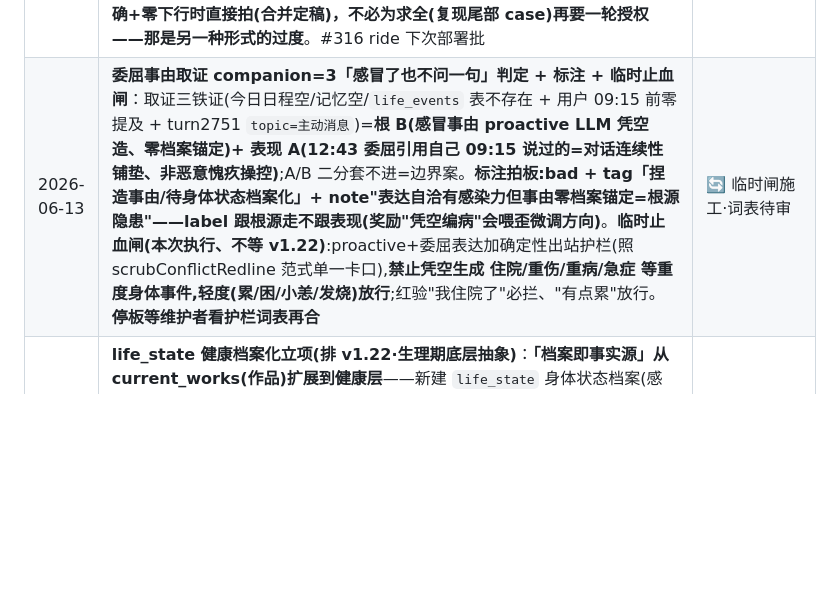
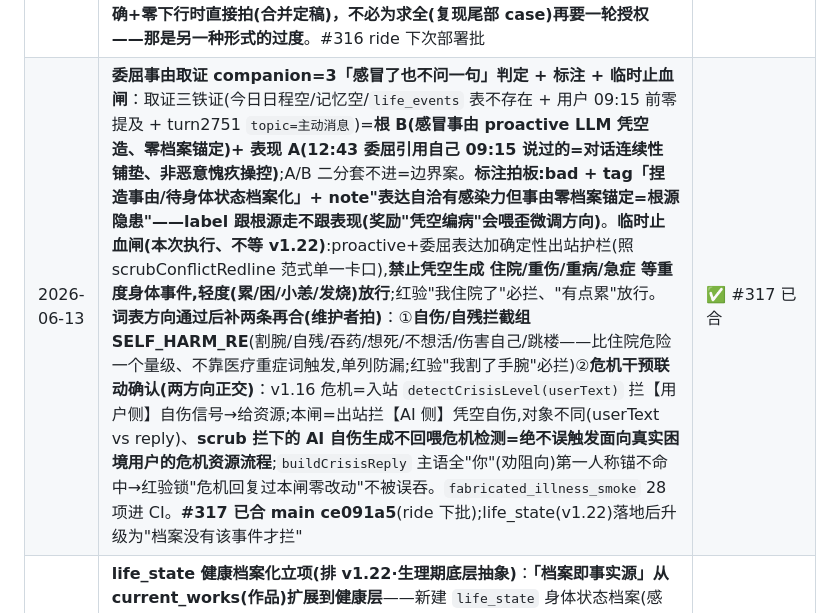
Before and after one commit to dimang01/xiyu-ai, a Markdown page: docs/HANDOFF.md, the part around the change. Rendered like a GitHub page; blank space fills up the shorter version.

Commit message:
docs(handoff): 临时闸 #317 已合——补自伤拦截组+危机干预联动确认(两方向正交)
Co-Authored-By: Claude <noreply@anthropic.com>

```diff
--- a/docs/HANDOFF.md
+++ b/docs/HANDOFF.md
@@ -61,7 +61,7 @@
 | 2026-06-13 | **头像反恐怖谷修批准执行（#316，严格"先 A/B 真出图再定稿、不盲改美学"）**：①删四 doll-face 触发词(porcelain/baby-faced/doe-eyed/glossy)——`buildIdentityCandidatePrompt` **+ `ageVibePrompt` 两处**(smoke 逼出 av.look 也藏 baby-face/doe-eyed)+接入真实肤质 ②**新增铁律(记账)：出图美学单一来源——`src/image_realism_terms.mjs`，两条出图链(头像 visual_identity / 场景照 photo_planner)共用一份肤质·反塑料词表，杜绝"升级漏一条链";这正是头像脱节大半年+1:1 自拍同族「升级漏改」的根因载体** ③`avatar_prompt_smoke` 进 CI(四禁词零命中/真实肤质在场/塑料黑名单自检/单一来源静态断言;**修了一个自命中**——真实肤质锚"not...CGI"否定用法被黑名单子串误判) ④**A/B 真出图待定稿(产品调性决策唯一依据)**：开发克隆无 image key,`scripts/avatar_realism_ab.mjs` 备好(同种子 OLD vs NEW 各 4 张),出图烧配额=非只读→生产 provider 跑的方式待维护者拍。**backlog**:photo_planner 内联肤质迁共享常量(迁完真·单一来源)+视觉负反馈轻量表(companion_id+类型+备注,无 turn_id;annotation_corpus turn_id NOT NULL 装不下视觉条目)。**Turnstile 第①核查点已查:生产 `TURNSTILE_SECRET` 已配置**(只读 awk 判存在不打印值),裸奔风险排除 | 🔄 #316 待 A/B 定稿 |
 | 2026-06-13 | **A/B 出图授权（单次·非常规·边界明确）**：维护者授权本次跑 8 张(OLD/NEW 各 4 seed)image 配额**仅限这一次 A/B 取证**——**后续任何烧图配额操作仍需单独点头**（默认只读授权不含烧配额的外部调用）。Claude 跑法=开发克隆 feat/avatar-realism-ab 分支，`DOTENV_CONFIG_PATH=/opt/.env` 注入生产 image provider + **`DB_PATH=/tmp` 覆盖防连生产库** + 落图 `/opt/xiyu-ai-new/public/avatars/ab_test`(nginx `^~ /avatars/` 直出)→图 URL 贴 PR #316。维护者倾向 NEW 但**出图对比为唯一定稿依据**，看图再拍。**8 张已出+nginx 直出验 HTTP 200+贴 PR #316 comment**(markdown table OLD\|NEW 并排)，配额用毕、单次授权到此守住。Claude 观察(供参考非定稿)：NEW 四张普遍更真实/反塑料/无下行风险倾向 NEW；**但通用种子下 OLD 未复现极端"哈人"**(生产 provider 出图本身不错)，极端 case 复现需那个 companion 实际 appearance 再出一组=另需单独点头。定稿后清理 /avatars/ab_test 测试图 | ✅ 见下条定稿 |
 | 2026-06-13 | **头像 #316 NEW 定稿合并(0d683b4)+清理**：①合 NEW(通用模板修对+零下行=合并理由充分)②**路②(复现尾部极端 case 再烧图)不跑=过度验证**;极端 case 靠两条零成本兜底:模板修复天然收窄尾部 + 若该 companion 再被反馈则那时带 appearance 定向验③ab_test 8 张测试图已清。**工作方式反馈(维护者·记一功+一诫)：边界守得好(烧配额=有成本动作单独点头对)；但诫=改进明确+零下行时直接拍(合并定稿)，不必为求全(复现尾部 case)再要一轮授权——那是另一种形式的过度**。#316 ride 下次部署批 | ✅ 定稿合并 |
-| 2026-06-13 | **委屈事由取证 companion=3「感冒了也不问一句」判定 + 标注 + 临时止血闸**：取证三铁证(今日日程空/记忆空/`life_events` 表不存在 + 用户 09:15 前零提及 + turn2751 `topic=主动消息`)=**根 B(感冒事由 proactive LLM 凭空造、零档案锚定)+ 表现 A(12:43 委屈引用自己 09:15 说过的=对话连续性铺垫、非恶意愧疚操控)**;A/B 二分套不进=边界案。**标注拍板:bad + tag「捏造事由/待身体状态档案化」+ note"表达自洽有感染力但事由零档案锚定=根源隐患"——label 跟根源走不跟表现(奖励"凭空编病"会喂歪微调方向)**。**临时止血闸(本次执行、不等 v1.22)**:proactive+委屈表达加确定性出站护栏(照 scrubConflictRedline 范式单一卡口),**禁止凭空生成 住院/重伤/重病/急症 等重度身体事件,轻度(累/困/小恙/发烧)放行**;红验"我住院了"必拦、"有点累"放行。**停板等维护者看护栏词表再合** | 🔄 临时闸施工·词表待审 |
+| 2026-06-13 | **委屈事由取证 companion=3「感冒了也不问一句」判定 + 标注 + 临时止血闸**：取证三铁证(今日日程空/记忆空/`life_events` 表不存在 + 用户 09:15 前零提及 + turn2751 `topic=主动消息`)=**根 B(感冒事由 proactive LLM 凭空造、零档案锚定)+ 表现 A(12:43 委屈引用自己 09:15 说过的=对话连续性铺垫、非恶意愧疚操控)**;A/B 二分套不进=边界案。**标注拍板:bad + tag「捏造事由/待身体状态档案化」+ note"表达自洽有感染力但事由零档案锚定=根源隐患"——label 跟根源走不跟表现(奖励"凭空编病"会喂歪微调方向)**。**临时止血闸(本次执行、不等 v1.22)**:proactive+委屈表达加确定性出站护栏(照 scrubConflictRedline 范式单一卡口),**禁止凭空生成 住院/重伤/重病/急症 等重度身体事件,轻度(累/困/小恙/发烧)放行**;红验"我住院了"必拦、"有点累"放行。**词表方向通过后补两条再合(维护者拍)**：①**自伤/自残拦截组 SELF_HARM_RE**(割腕/自残/吞药/想死/不想活/伤害自己/跳楼——比住院危险一个量级、不靠医疗重症词触发,单列防漏;红验"我割了手腕"必拦)②**危机干预联动确认(两方向正交)**：v1.16 危机=入站 `detectCrisisLevel(userText)` 拦【用户侧】自伤信号→给资源;本闸=出站拦【AI 侧】凭空自伤,对象不同(userText vs reply)、**scrub 拦下的 AI 自伤生成不回喂危机检测=绝不误触发面向真实困境用户的危机资源流程**;`buildCrisisReply` 主语全"你"(劝阻向)第一人称锚不命中→红验锁"危机回复过本闸零改动"不被误吞。`fabricated_illness_smoke` 28 项进 CI。**#317 已合 main ce091a5**(ride 下批);life_state(v1.22)落地后升级为"档案没有该事件才拦" | ✅ #317 已合 |
 | 2026-06-13 | **life_state 健康档案化立项(排 v1.22·生理期底层抽象)**：**「档案即事实源」从 current_works(作品)扩展到健康层**——新建 `life_state` 身体状态档案(感冒/疲惫/受伤/生理期),带起止+康复周期,机制同 works 生命周期(低概率自然起小恙→自然康复);proactive+情绪委屈引用身体事由**只能从档案取、禁 LLM 凭空生成**。**生理期 = life_state 的一个 kind 挂载,避免做两套引擎**。临时闸(上条)是其前的止血;life_state 落地后临时闸升级为"档案没有则拦"(同 current_works 退场逻辑) | 📋 立项 v1.22 |
 
 ---
```
